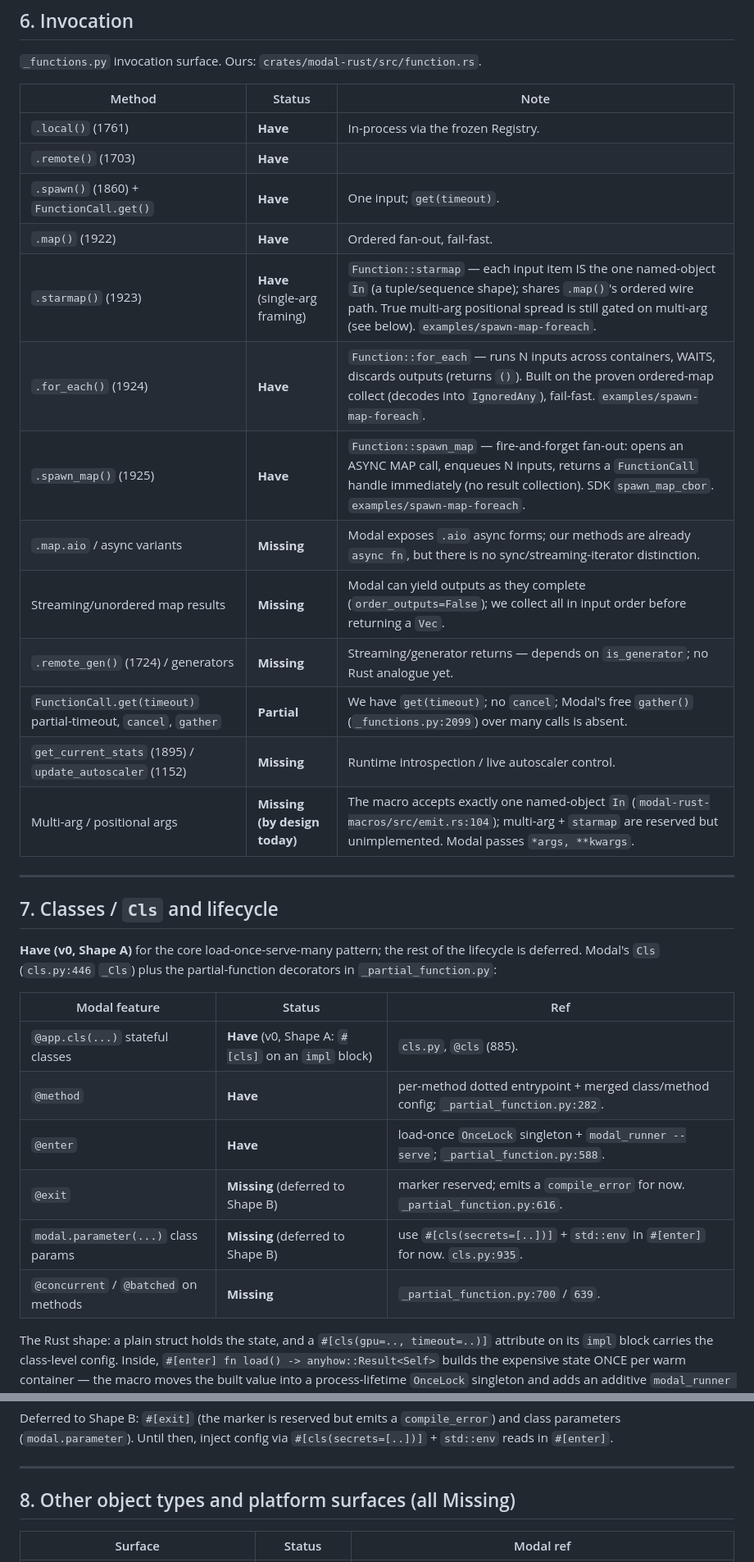
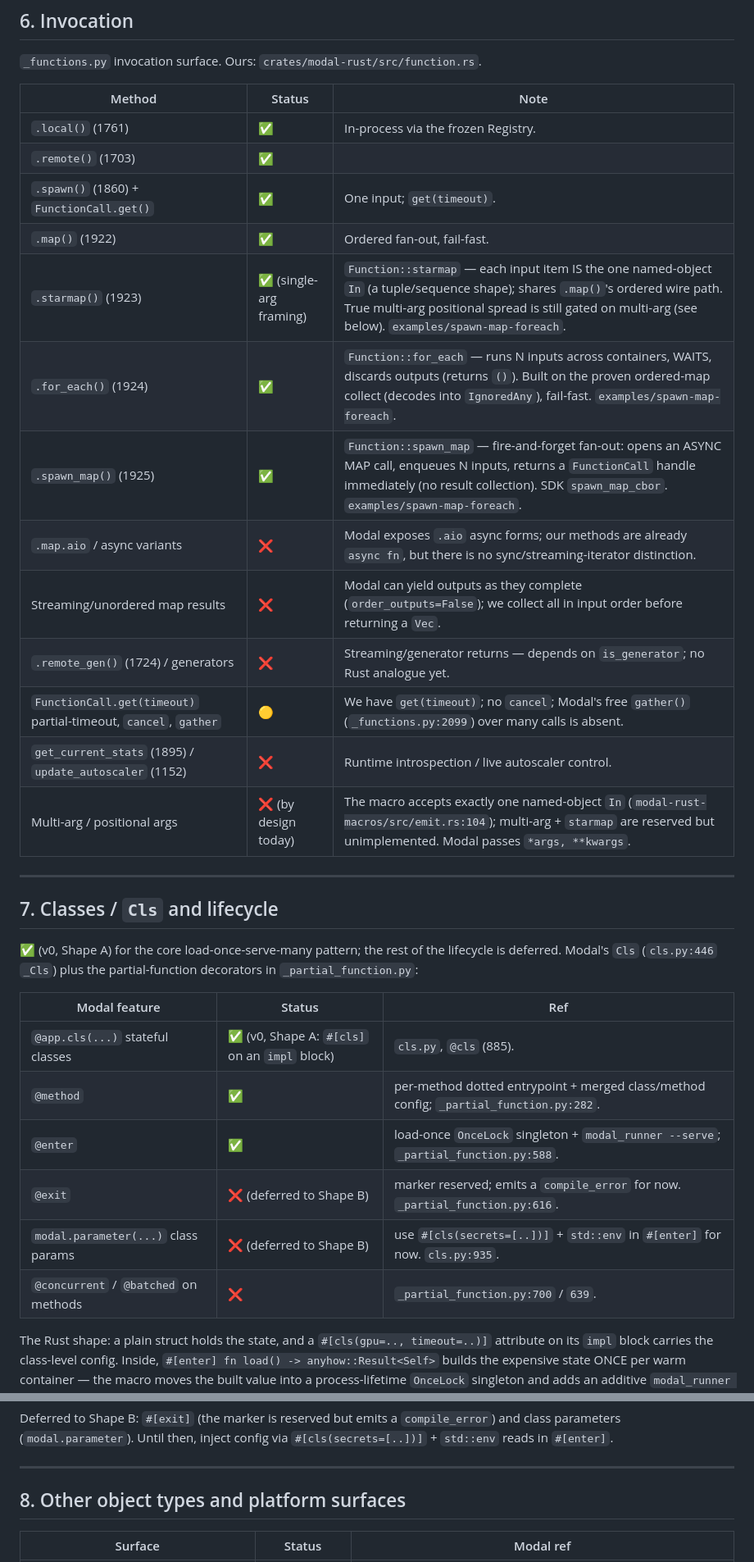
Before and after one commit to nicolaslara/modal-rust, a Markdown page: docs/PARITY.md, 2 parts joined by grey strips. Shown at 82% size. GitHub-like rendering.

Commit message:
docs(PARITY): use ✅/🟡/❌ status emojis, keeping caveat text

```diff
--- a/docs/PARITY.md
+++ b/docs/PARITY.md
@@ -212,36 +212,36 @@ We do attach + mount; we do **not** offer any of Modal's volume *data* API
 
 | Method | Status | Note |
 |---|---|---|
-| `.local()` (1761) | **Have** | In-process via the frozen Registry. |
-| `.remote()` (1703) | **Have** | |
-| `.spawn()` (1860) + `FunctionCall.get()` | **Have** | One input; `get(timeout)`. |
-| `.map()` (1922) | **Have** | Ordered fan-out, fail-fast. |
-| `.starmap()` (1923) | **Have** (single-arg framing) | `Function::starmap` — each input item IS the one named-object `In` (a tuple/sequence shape); shares `.map()`'s ordered wire path. True multi-arg positional spread is still gated on multi-arg (see below). `examples/spawn-map-foreach`. |
-| `.for_each()` (1924) | **Have** | `Function::for_each` — runs N inputs across containers, WAITS, discards outputs (returns `()`). Built on the proven ordered-map collect (decodes into `IgnoredAny`), fail-fast. `examples/spawn-map-foreach`. |
-| `.spawn_map()` (1925) | **Have** | `Function::spawn_map` — fire-and-forget fan-out: opens an ASYNC MAP call, enqueues N inputs, returns a `FunctionCall` handle immediately (no result collection). SDK `spawn_map_cbor`. `examples/spawn-map-foreach`. |
-| `.map.aio` / async variants | **Missing** | Modal exposes `.aio` async forms; our methods are already `async fn`, but there is no sync/streaming-iterator distinction. |
-| Streaming/unordered map results | **Missing** | Modal can yield outputs as they complete (`order_outputs=False`); we collect all in input order before returning a `Vec`. |
-| `.remote_gen()` (1724) / generators | **Missing** | Streaming/generator returns — depends on `is_generator`; no Rust analogue yet. |
-| `FunctionCall.get(timeout)` partial-timeout, `cancel`, `gather` | **Partial** | We have `get(timeout)`; no `cancel`; Modal's free `gather()` (`_functions.py:2099`) over many calls is absent. |
-| `get_current_stats` (1895) / `update_autoscaler` (1152) | **Missing** | Runtime introspection / live autoscaler control. |
-| Multi-arg / positional args | **Missing (by design today)** | The macro accepts exactly one named-object `In` (`modal-rust-macros/src/emit.rs:104`); multi-arg + `starmap` are reserved but unimplemented. Modal passes `*args, **kwargs`. |
+| `.local()` (1761) | ✅ | In-process via the frozen Registry. |
+| `.remote()` (1703) | ✅ | |
+| `.spawn()` (1860) + `FunctionCall.get()` | ✅ | One input; `get(timeout)`. |
+| `.map()` (1922) | ✅ | Ordered fan-out, fail-fast. |
+| `.starmap()` (1923) | ✅ (single-arg framing) | `Function::starmap` — each input item IS the one named-object `In` (a tuple/sequence shape); shares `.map()`'s ordered wire path. True multi-arg positional spread is still gated on multi-arg (see below). `examples/spawn-map-foreach`. |
+| `.for_each()` (1924) | ✅ | `Function::for_each` — runs N inputs across containers, WAITS, discards outputs (returns `()`). Built on the proven ordered-map collect (decodes into `IgnoredAny`), fail-fast. `examples/spawn-map-foreach`. |
+| `.spawn_map()` (1925) | ✅ | `Function::spawn_map` — fire-and-forget fan-out: opens an ASYNC MAP call, enqueues N inputs, returns a `FunctionCall` handle immediately (no result collection). SDK `spawn_map_cbor`. `examples/spawn-map-foreach`. |
+| `.map.aio` / async variants | ❌ | Modal exposes `.aio` async forms; our methods are already `async fn`, but there is no sync/streaming-iterator distinction. |
+| Streaming/unordered map results | ❌ | Modal can yield outputs as they complete (`order_outputs=False`); we collect all in input order before returning a `Vec`. |
+| `.remote_gen()` (1724) / generators | ❌ | Streaming/generator returns — depends on `is_generator`; no Rust analogue yet. |
+| `FunctionCall.get(timeout)` partial-timeout, `cancel`, `gather` | 🟡 | We have `get(timeout)`; no `cancel`; Modal's free `gather()` (`_functions.py:2099`) over many calls is absent. |
+| `get_current_stats` (1895) / `update_autoscaler` (1152) | ❌ | Runtime introspection / live autoscaler control. |
+| Multi-arg / positional args | ❌ (by design today) | The macro accepts exactly one named-object `In` (`modal-rust-macros/src/emit.rs:104`); multi-arg + `starmap` are reserved but unimplemented. Modal passes `*args, **kwargs`. |
 
 ---
 
 ## 7. Classes / `Cls` and lifecycle
 
-**Have (v0, Shape A)** for the core load-once-serve-many pattern; the rest of the
+✅ (v0, Shape A) for the core load-once-serve-many pattern; the rest of the
 lifecycle is deferred. Modal's `Cls` (`cls.py:446` `_Cls`) plus the partial-function
 decorators in `_partial_function.py`:
 
 | Modal feature | Status | Ref |
 |---|---|---|
-| `@app.cls(...)` stateful classes | **Have** (v0, Shape A: `#[cls]` on an `impl` block) | `cls.py`, `@cls` (885). |
-| `@method` | **Have** | per-method dotted entrypoint + merged class/method config; `_partial_function.py:282`. |
-| `@enter` | **Have** | load-once `OnceLock` singleton + `modal_runner --serve`; `_partial_function.py:588`. |
-| `@exit` | **Missing** (deferred to Shape B) | marker reserved; emits a `compile_error` for now. `_partial_function.py:616`. |
-| `modal.parameter(...)` class params | **Missing** (deferred to Shape B) | use `#[cls(secrets=[..])]` + `std::env` in `#[enter]` for now. `cls.py:935`. |
-| `@concurrent` / `@batched` on methods | **Missing** | `_partial_function.py:700` / `639`. |
+| `@app.cls(...)` stateful classes | ✅ (v0, Shape A: `#[cls]` on an `impl` block) | `cls.py`, `@cls` (885). |
+| `@method` | ✅ | per-method dotted entrypoint + merged class/method config; `_partial_function.py:282`. |
+| `@enter` | ✅ | load-once `OnceLock` singleton + `modal_runner --serve`; `_partial_function.py:588`. |
+| `@exit` | ❌ (deferred to Shape B) | marker reserved; emits a `compile_error` for now. `_partial_function.py:616`. |
+| `modal.parameter(...)` class params | ❌ (deferred to Shape B) | use `#[cls(secrets=[..])]` + `std::env` in `#[enter]` for now. `cls.py:935`. |
+| `@concurrent` / `@batched` on methods | ❌ | `_partial_function.py:700` / `639`. |
 
 The Rust shape: a plain struct holds the state, and a `#[cls(gpu=.., timeout=..)]`
 attribute on its `impl` block carries the class-level config. Inside, `#[enter] fn
@@ -266,7 +266,7 @@ and class parameters (`modal.parameter`). Until then, inject config via
 
 ---
 
-## 8. Other object types and platform surfaces (all Missing)
+## 8. Other object types and platform surfaces
 
 | Surface | Status | Modal ref |
 |---|---|---|
```
Also changed, not shown: other parts of docs/PARITY.md (+76 -76 lines).
